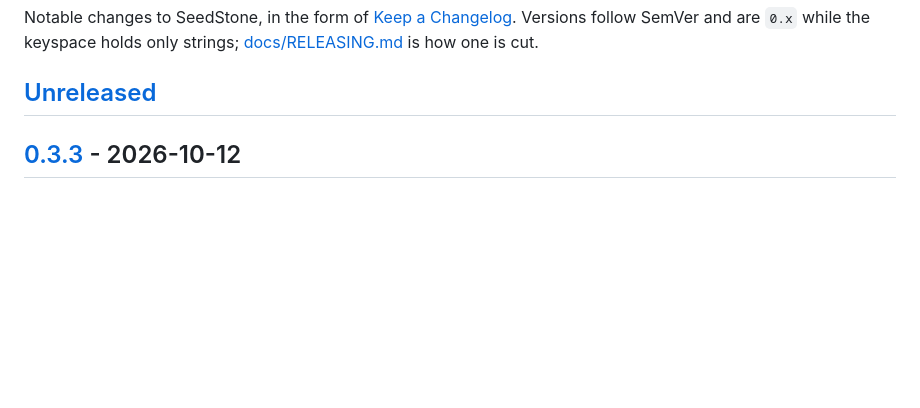
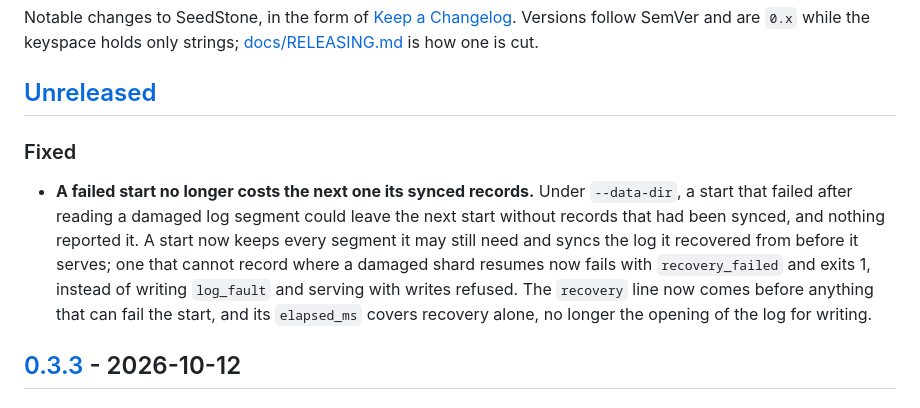
Before and after one commit to stefanobaldo/seedstone, a Markdown page: CHANGELOG.md, the part around the change. Rendered like a GitHub page; blank space fills up the shorter version.

Commit message:
docs: a start that cannot write its rebase fails, and syncs what it recovered
Signed-off-by: Stefano Baldo <stefanobaldo@gmail.com>

```diff
--- a/CHANGELOG.md
+++ b/CHANGELOG.md
@@ -6,6 +6,19 @@ SemVer and are `0.x` while the keyspace holds only strings;
 [docs/RELEASING.md](docs/RELEASING.md) is how one is cut.
 
 ## [Unreleased]
+
+### Fixed
+
+- **A failed start no longer costs the next one its synced records.** Under
+  `--data-dir`, a start that failed after reading a damaged log segment
+  could leave the next start without records that had been synced, and
+  nothing reported it. A start now keeps every segment it may still need
+  and syncs the log it recovered from before it serves; one that cannot
+  record where a damaged shard resumes now fails with `recovery_failed` and
+  exits 1, instead of writing `log_fault` and serving with writes refused.
+  The `recovery` line now comes before anything that can fail the start,
+  and its `elapsed_ms` covers recovery alone, no longer the opening of the
+  log for writing.
 
 ## [0.3.3] - 2026-10-12
 
```
Also changed, not shown: docs/ARCHITECTURE.md (+3 -1 lines), docs/operations.md (+3 -2 lines).
